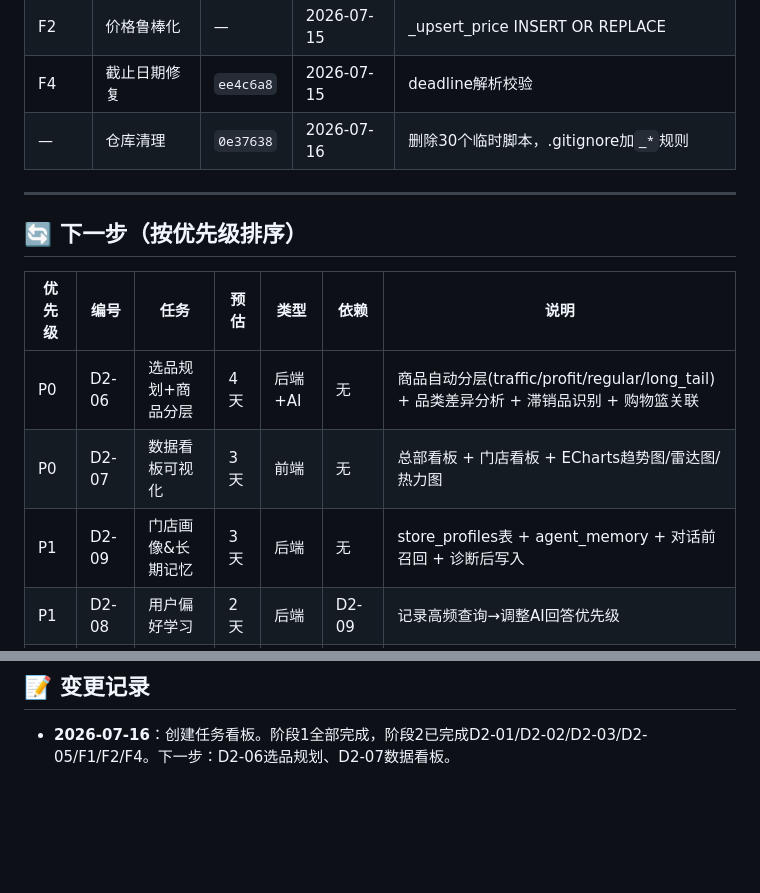
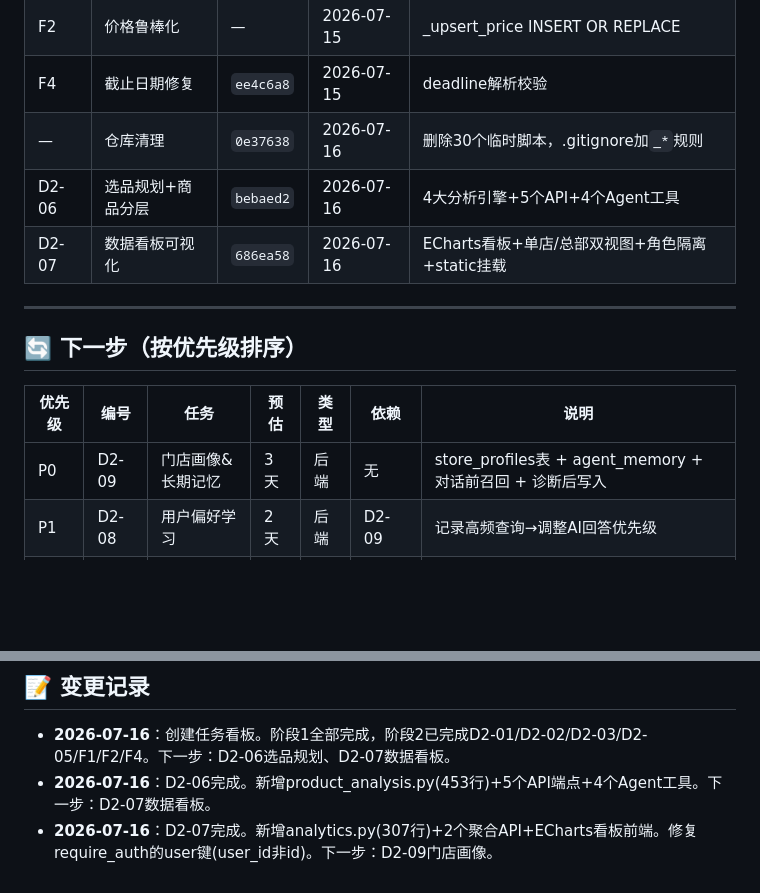
Before and after one commit to ecodrive911-LTJ/luxiaocang-store-agent, a Markdown page: TASKBOARD.md, 2 parts joined by grey strips. Rendered like a GitHub page; blank space fills up the shorter version.

Commit message:
docs: TASKBOARD 更新 — D2-07数据看板已完成，下一步D2-09门店画像

```diff
--- a/TASKBOARD.md
+++ b/TASKBOARD.md
@@ -31,6 +31,8 @@
 | F2 | 价格鲁棒化 | — | 2026-07-15 | _upsert_price INSERT OR REPLACE |
 | F4 | 截止日期修复 | `ee4c6a8` | 2026-07-15 | deadline解析校验 |
 | — | 仓库清理 | `0e37638` | 2026-07-16 | 删除30个临时脚本，.gitignore加`_*`规则 |
+| D2-06 | 选品规划+商品分层 | `bebaed2` | 2026-07-16 | 4大分析引擎+5个API+4个Agent工具 |
+| D2-07 | 数据看板可视化 | `686ea58` | 2026-07-16 | ECharts看板+单店/总部双视图+角色隔离+static挂载 |
 
 ---
 
@@ -38,9 +40,7 @@
 
 | 优先级 | 编号 | 任务 | 预估 | 类型 | 依赖 | 说明 |
 |--------|------|------|------|------|------|------|
-| P0 | D2-06 | 选品规划+商品分层 | 4天 | 后端+AI | 无 | 商品自动分层(traffic/profit/regular/long_tail) + 品类差异分析 + 滞销品识别 + 购物篮关联 |
-| P0 | D2-07 | 数据看板可视化 | 3天 | 前端 | 无 | 总部看板 + 门店看板 + ECharts趋势图/雷达图/热力图 |
-| P1 | D2-09 | 门店画像&长期记忆 | 3天 | 后端 | 无 | store_profiles表 + agent_memory + 对话前召回 + 诊断后写入 |
+| P0 | D2-09 | 门店画像&长期记忆 | 3天 | 后端 | 无 | store_profiles表 + agent_memory + 对话前召回 + 诊断后写入 |
 | P1 | D2-08 | 用户偏好学习 | 2天 | 后端 | D2-09 | 记录高频查询→调整AI回答优先级 |
 | P2 | D2-04 | 小程序核心页面 | 7天 | 前端 | 微信注册 | 首页/任务页/AI咨询页/我的 |
 | P2 | D2-10 | 微信小程序上线 | 3天 | 运维 | D2-04 | 提交审核+域名白名单+灰度发布 |
@@ -82,3 +82,5 @@
 ## 📝 变更记录
 
 - **2026-07-16**：创建任务看板。阶段1全部完成，阶段2已完成D2-01/D2-02/D2-03/D2-05/F1/F2/F4。下一步：D2-06选品规划、D2-07数据看板。
+- **2026-07-16**：D2-06完成。新增product_analysis.py(453行)+5个API端点+4个Agent工具。下一步：D2-07数据看板。
+- **2026-07-16**：D2-07完成。新增analytics.py(307行)+2个聚合API+ECharts看板前端。修复require_auth的user键(user_id非id)。下一步：D2-09门店画像。
```
